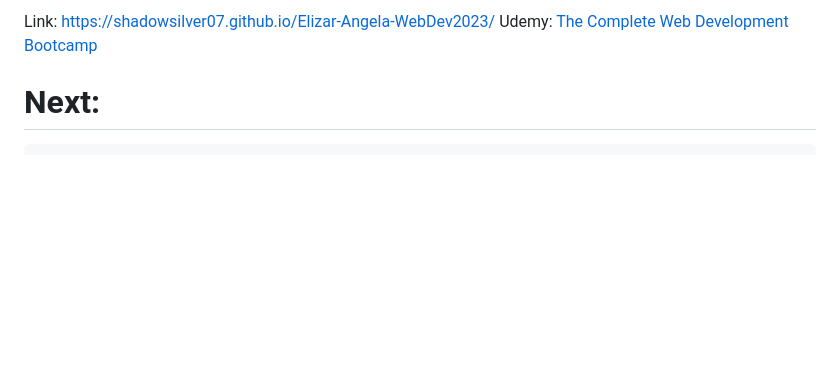
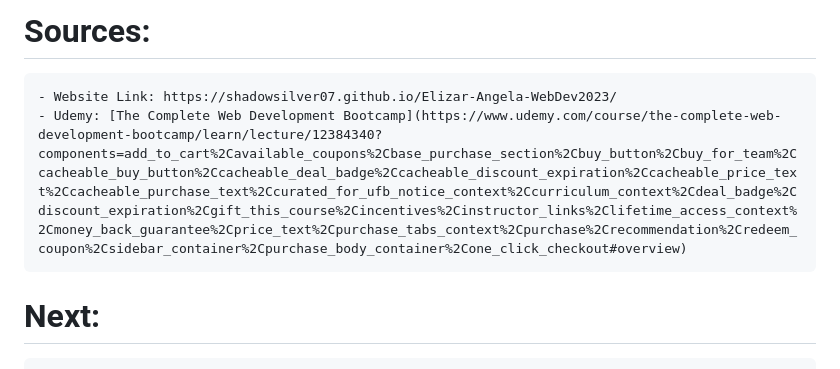
Before and after one commit to Shadowsilver07/Elizar-Angela-WebDev2023, a Markdown page: README.md, the part around the change. Drawn GitHub-style; blank space fills up the shorter version.

```diff
--- a/README.md
+++ b/README.md
@@ -1,5 +1,6 @@
-Link: https://shadowsilver07.github.io/Elizar-Angela-WebDev2023/
-Udemy: [The Complete Web Development Bootcamp](https://www.udemy.com/course/the-complete-web-development-bootcamp/learn/lecture/12384340?components=add_to_cart%2Cavailable_coupons%2Cbase_purchase_section%2Cbuy_button%2Cbuy_for_team%2Ccacheable_buy_button%2Ccacheable_deal_badge%2Ccacheable_discount_expiration%2Ccacheable_price_text%2Ccacheable_purchase_text%2Ccurated_for_ufb_notice_context%2Ccurriculum_context%2Cdeal_badge%2Cdiscount_expiration%2Cgift_this_course%2Cincentives%2Cinstructor_links%2Clifetime_access_context%2Cmoney_back_guarantee%2Cprice_text%2Cpurchase_tabs_context%2Cpurchase%2Crecommendation%2Credeem_coupon%2Csidebar_container%2Cpurchase_body_container%2Cone_click_checkout#overview)
+# Sources:
+    - Website Link: https://shadowsilver07.github.io/Elizar-Angela-WebDev2023/
+    - Udemy: [The Complete Web Development Bootcamp](https://www.udemy.com/course/the-complete-web-development-bootcamp/learn/lecture/12384340?components=add_to_cart%2Cavailable_coupons%2Cbase_purchase_section%2Cbuy_button%2Cbuy_for_team%2Ccacheable_buy_button%2Ccacheable_deal_badge%2Ccacheable_discount_expiration%2Ccacheable_price_text%2Ccacheable_purchase_text%2Ccurated_for_ufb_notice_context%2Ccurriculum_context%2Cdeal_badge%2Cdiscount_expiration%2Cgift_this_course%2Cincentives%2Cinstructor_links%2Clifetime_access_context%2Cmoney_back_guarantee%2Cprice_text%2Cpurchase_tabs_context%2Cpurchase%2Crecommendation%2Credeem_coupon%2Csidebar_container%2Cpurchase_body_container%2Cone_click_checkout#overview)
 # Next:
     - 22. BackEnd Web Development
     - Review Flex
```
